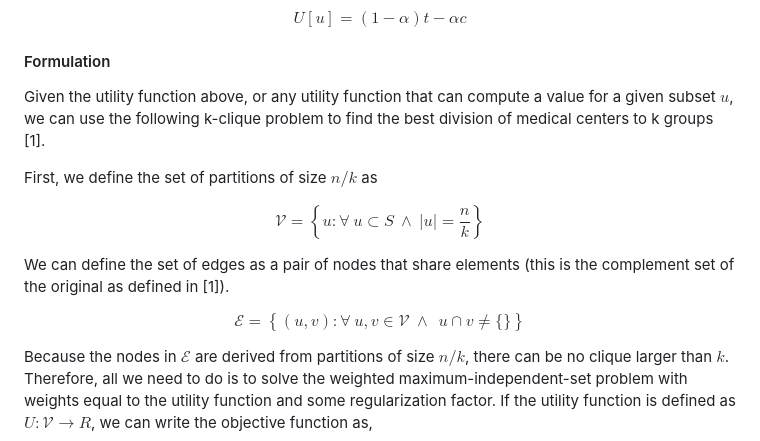
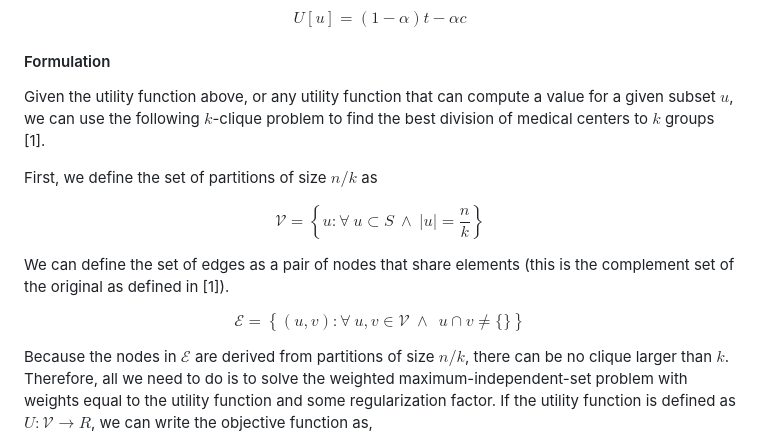
Before and after one commit to dwave-examples/resource-distribution, a Markdown page: README.md, the part around one of its changes. GitHub-like rendering.

```diff
--- a/README.md
+++ b/README.md
@@ -112,17 +112,17 @@ $$U[u] = (1 - \alpha) t - \alpha c$$
 #### Formulation
 
 Given the utility function above, or any utility function that can compute a value for a given
-subset $u$, we can use the following k-clique problem to find the best division of medical
-centers to k groups [1].
+subset $u$, we can use the following $k$-clique problem to find the best division of medical
+centers to $k$ groups [1].
 
 First, we define the set of partitions of size $n/k$ as
 
-$$\mathcal{V} = \left\{ u: \forall ~ u \subset S ~\land ~|u| = \frac{n}{k} \right\}$$
+$$\mathcal{V} = \left\lbrace u: \forall ~ u \subset S ~\land ~|u| = \frac{n}{k} \right\rbrace$$
 
 We can define the set of edges as a pair of nodes that share elements (this is the complement
 set of the original as defined in [1]).
 
-$$\mathcal{E} = \left\{ (u, v): \forall ~ u,v \in \mathcal{V} ~\land ~~ u \cap v \neq \{\} \right\}$$
+$$\mathcal{E} = \left\lbrace (u, v): \forall ~ u,v \in \mathcal{V} ~\land ~~ u \cap v \neq \{\} \right\rbrace$$
 
 Because the nodes in $\mathcal{E}$ are derived from partitions of size $n/k$, there can be
 no clique larger than $k$. Therefore, all we need to do is to solve the weighted
```
Also changed, not shown: other parts of README.md (+4 -3 lines).
